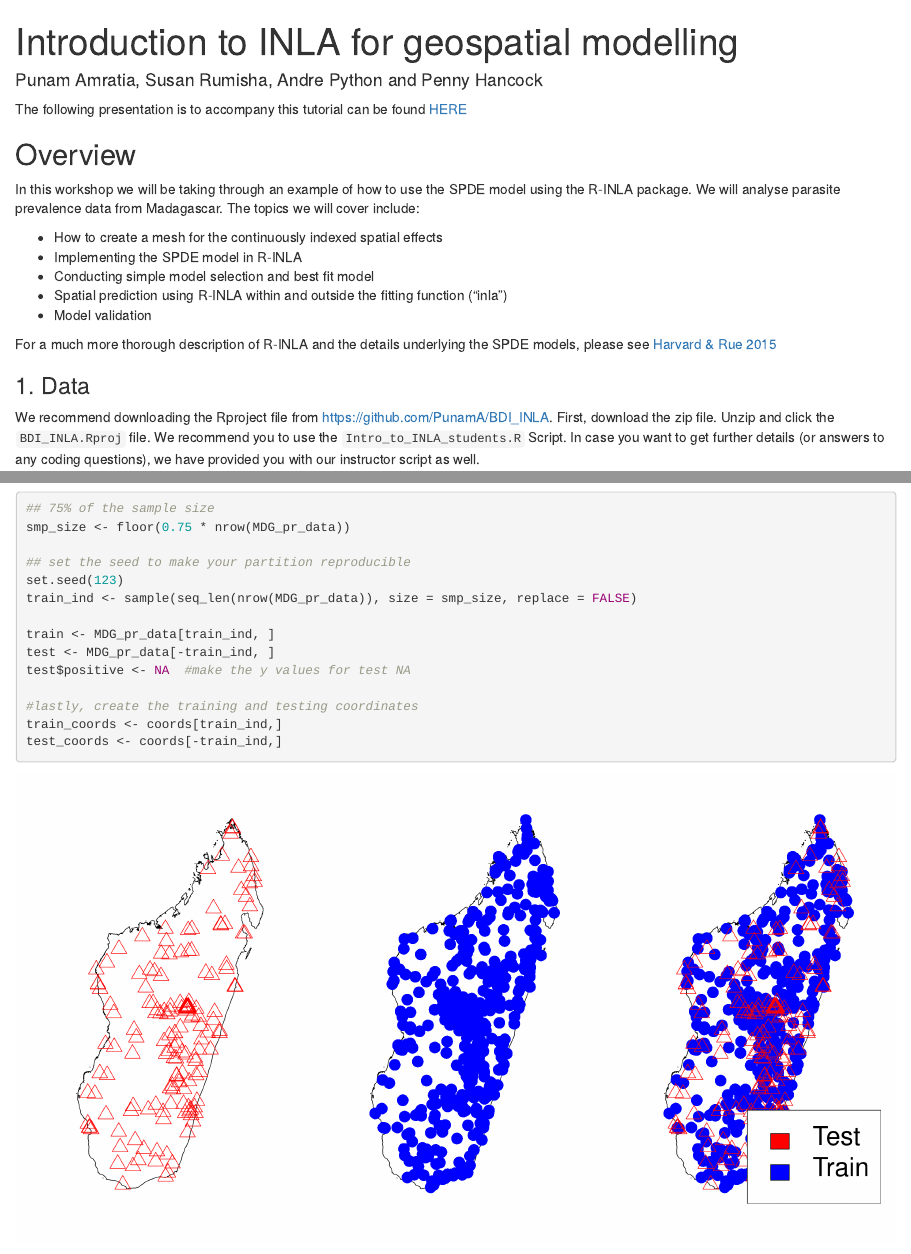
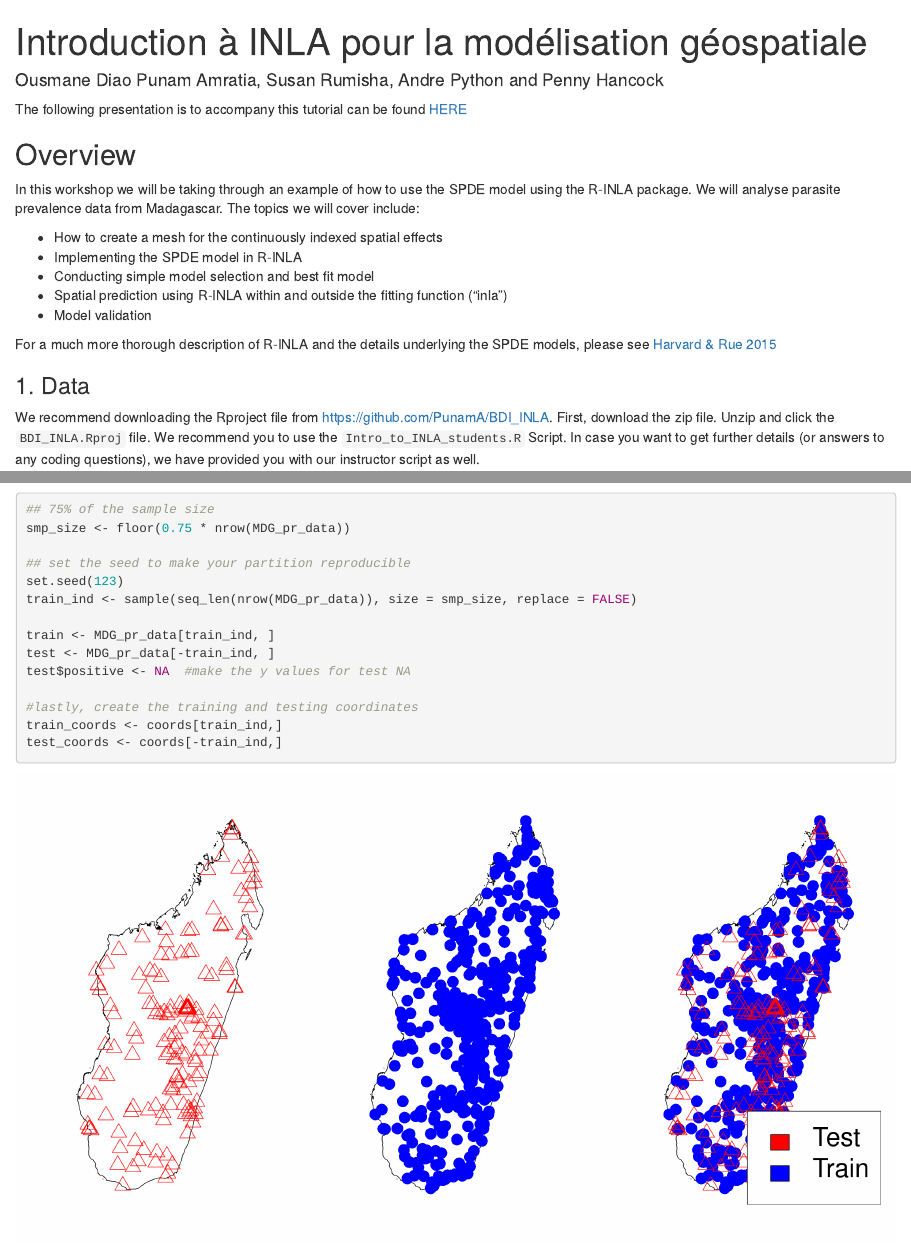
Before and after one commit to OD1992/AMMnet-R-INLA, an R Markdown document (Intro_to_INLA.Rmd): the page in a window 1100 px wide, from its top, and a second part further down, joined at a grey line. Rendered offline with R 4.5, knitr and Pandoc, with nearby package versions; drawn as R Markdown's standard HTML page in place of the format the file asks for; some code elsewhere in the file could not run offline; common packages that the code uses without loading them are loaded.

Commit message:
Update Intro_to_INLA.Rmd

```diff
--- a/Intro_to_INLA.Rmd
+++ b/Intro_to_INLA.Rmd
@@ -1,6 +1,6 @@
 ---
-title: "Introduction to INLA for geospatial modelling"
-author: "Punam Amratia, Susan Rumisha, Andre Python and Penny Hancock"
+title: "Introduction à INLA pour la modélisation géospatiale"
+author: "Ousmane Diao Punam Amratia, Susan Rumisha, Andre Python and Penny Hancock"
 output:
   prettydoc::html_pretty:
     theme: cayman
```
